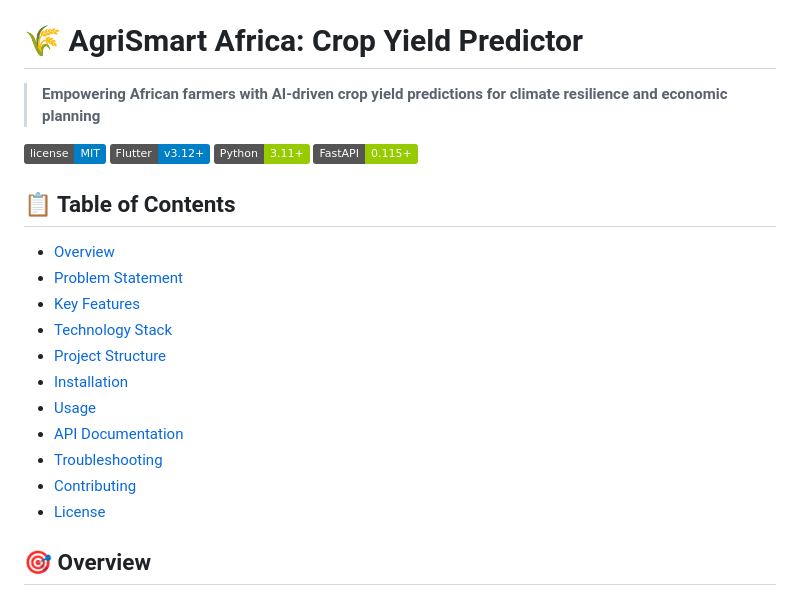
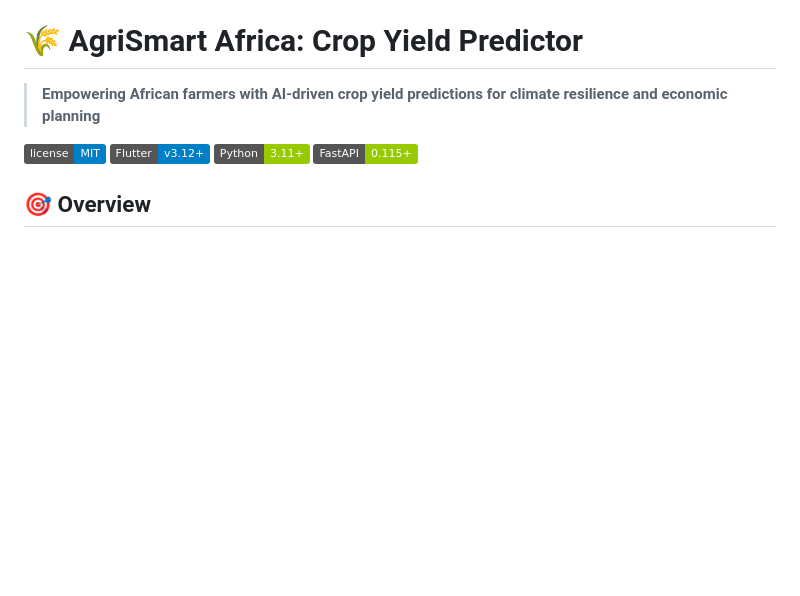
Before and after one commit to Sheila5rwa/linear_regression_model1, a Markdown page: README.md, the part around the change. Drawn GitHub-style; badges without logos; blank space fills up the shorter version.

Commit message:
Remove Table of Contents from README
Removed the Table of Contents section from the README.

```diff
--- a/README.md
+++ b/README.md
@@ -7,18 +7,7 @@
 [![Python](https://img.shields.io/badge/Python-3.11%2B-green.svg)](https://python.org)
 [![FastAPI](https://img.shields.io/badge/FastAPI-0.115+-green.svg)](https://fastapi.tiangolo.com)
 
-## 📋 Table of Contents
-- [Overview](#overview)
-- [Problem Statement](#problem-statement)
-- [Key Features](#key-features)
-- [Technology Stack](#technology-stack)
-- [Project Structure](#project-structure)
-- [Installation](#installation)
-- [Usage](#usage)
-- [API Documentation](#api-documentation)
-- [Troubleshooting](#troubleshooting)
-- [Contributing](#contributing)
-- [License](#license)
+
 
 ## 🎯 Overview
 
```
